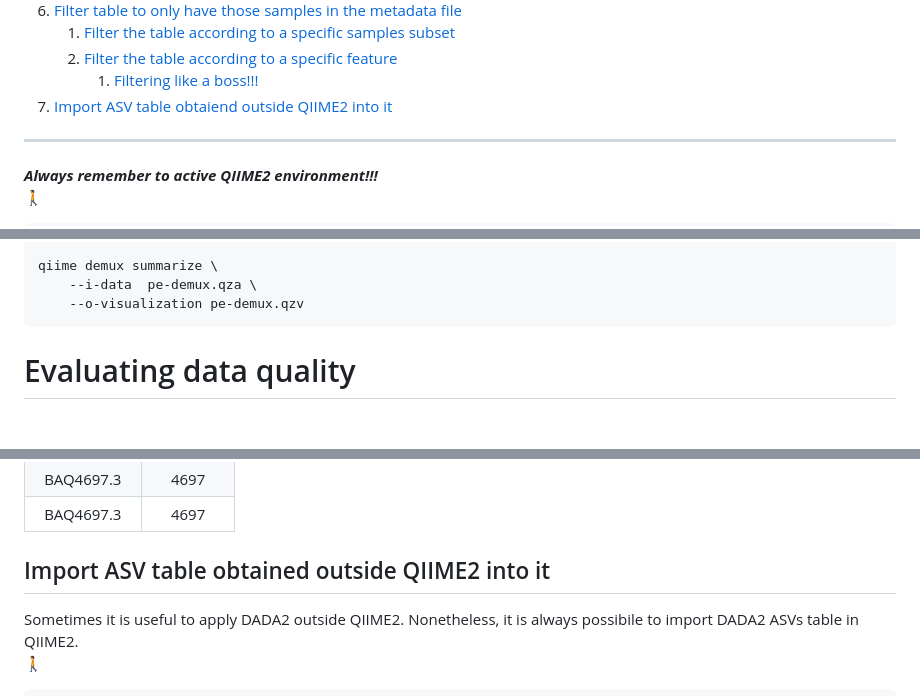
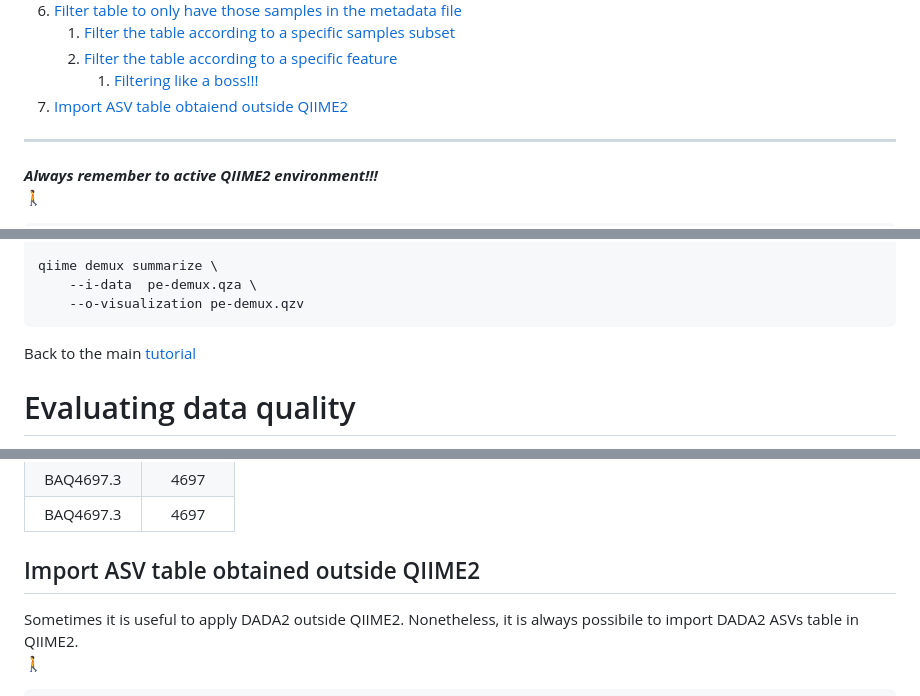
Before and after one commit to quantiaconsulting/amplicon_metagenomics, a Markdown page: DataImport_and_Tax_management/readme.md, 3 parts joined by grey strips. GitHub-like rendering; blank space fills up the shorter version.

````diff
--- a/DataImport_and_Tax_management/readme.md
+++ b/DataImport_and_Tax_management/readme.md
@@ -14,7 +14,7 @@ Some additional Tips
    1. [Filter the table according to a specific samples subset](#filter-the-table-according-to-a-specific-samples-subset)
    2. [Filter the table according to a specific feature](#filter-the-table-according-to-a-specific-samples-subset)
       1. [Filtering like a boss!!!](#filtering-like-a-boss)
-7. [Import ASV table obtaiend outside QIIME2 into it](#import-asv-table-obtaiend-outside-qiime2-into-it)
+7. [Import ASV table obtaiend outside QIIME2](#import-asv-table-obtained-outside-qiime2)
 
 ---
 ***Always remember to active QIIME2 environment!!!***
@@ -147,6 +147,8 @@ qiime demux summarize \
     --i-data  pe-demux.qza \
     --o-visualization pe-demux.qzv
 ```
+
+Back to the main [tutorial](../16S_ITS_tutorial/readme.md)
 
 # Evaluating data quality
 We have already discussed **FastQC**. It is a really useful tool but the main drawback is it generates a report for file for each analysed fastq file.
@@ -506,7 +508,7 @@ Following are listed the selected samples and the associated elevation:
 
 
 
-## Import ASV table obtained outside QIIME2 into it
+## Import ASV table obtained outside QIIME2
 Sometimes it is useful to apply DADA2 outside QIIME2. Nonetheless, it is always possibile to import DADA2 ASVs table in QIIME2.
 :walking:
 ```
````
Also changed, not shown: 1 other file.
